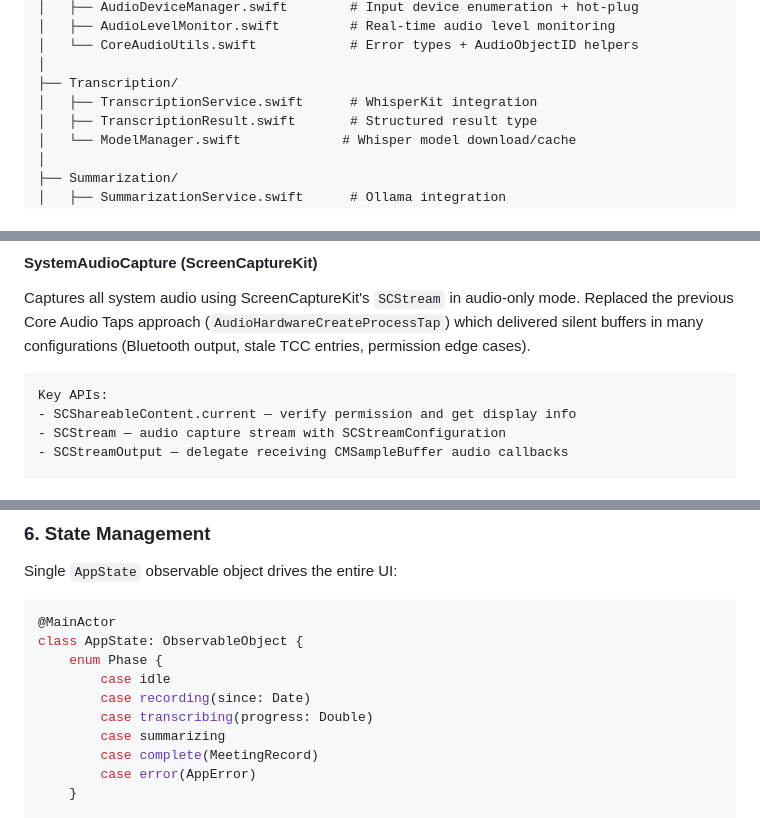
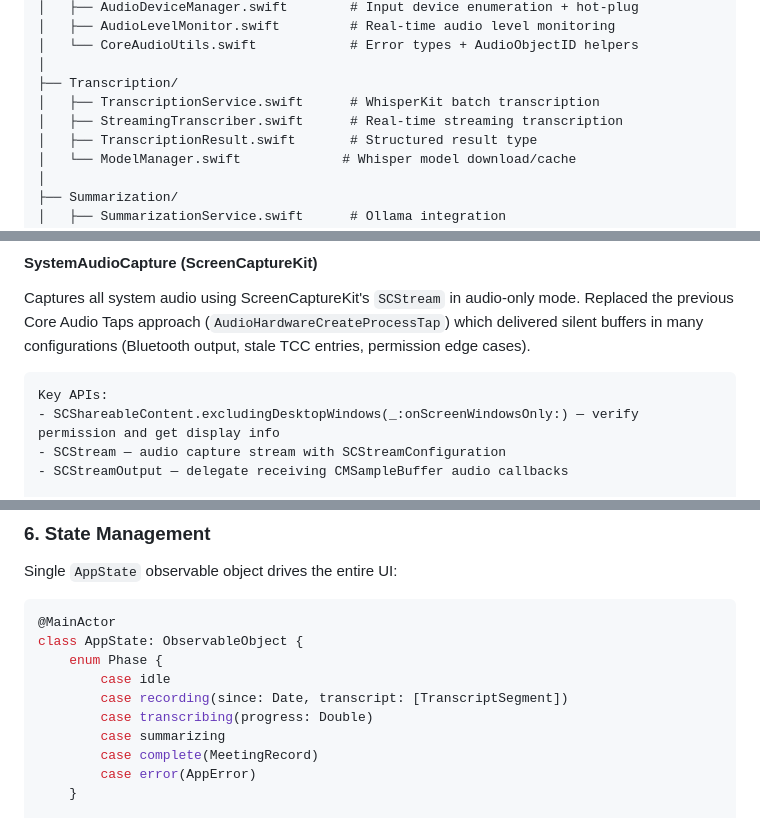
Before and after one commit to Incept5/note-taker, a Markdown page: ARCHITECTURE.md, 3 parts joined by grey strips. Drawn GitHub-style.

````diff
--- a/ARCHITECTURE.md
+++ b/ARCHITECTURE.md
@@ -54,7 +54,8 @@ NoteTaker/
 │   └── CoreAudioUtils.swift            # Error types + AudioObjectID helpers
 │
 ├── Transcription/
-│   ├── TranscriptionService.swift      # WhisperKit integration
+│   ├── TranscriptionService.swift      # WhisperKit batch transcription
+│   ├── StreamingTranscriber.swift      # Real-time streaming transcription
 │   ├── TranscriptionResult.swift       # Structured result type
 │   └── ModelManager.swift             # Whisper model download/cache
 │
@@ -163,7 +179,7 @@ Captures all system audio using ScreenCaptureKit's `SCStream` in audio-only mode
 
 ```
 Key APIs:
-- SCShareableContent.current — verify permission and get display info
+- SCShareableContent.excludingDesktopWindows(_:onScreenWindowsOnly:) — verify permission and get display info
 - SCStream — audio capture stream with SCStreamConfiguration
 - SCStreamOutput — delegate receiving CMSampleBuffer audio callbacks
 
@@ -467,7 +514,7 @@ Single `AppState` observable object drives the entire UI:
 class AppState: ObservableObject {
     enum Phase {
         case idle
-        case recording(since: Date)
+        case recording(since: Date, transcript: [TranscriptSegment])
         case transcribing(progress: Double)
         case summarizing
         case complete(MeetingRecord)
````
Also changed, not shown: other parts of ARCHITECTURE.md (+51 -5 lines), CHANGELOG.md (+7 -0 lines).
